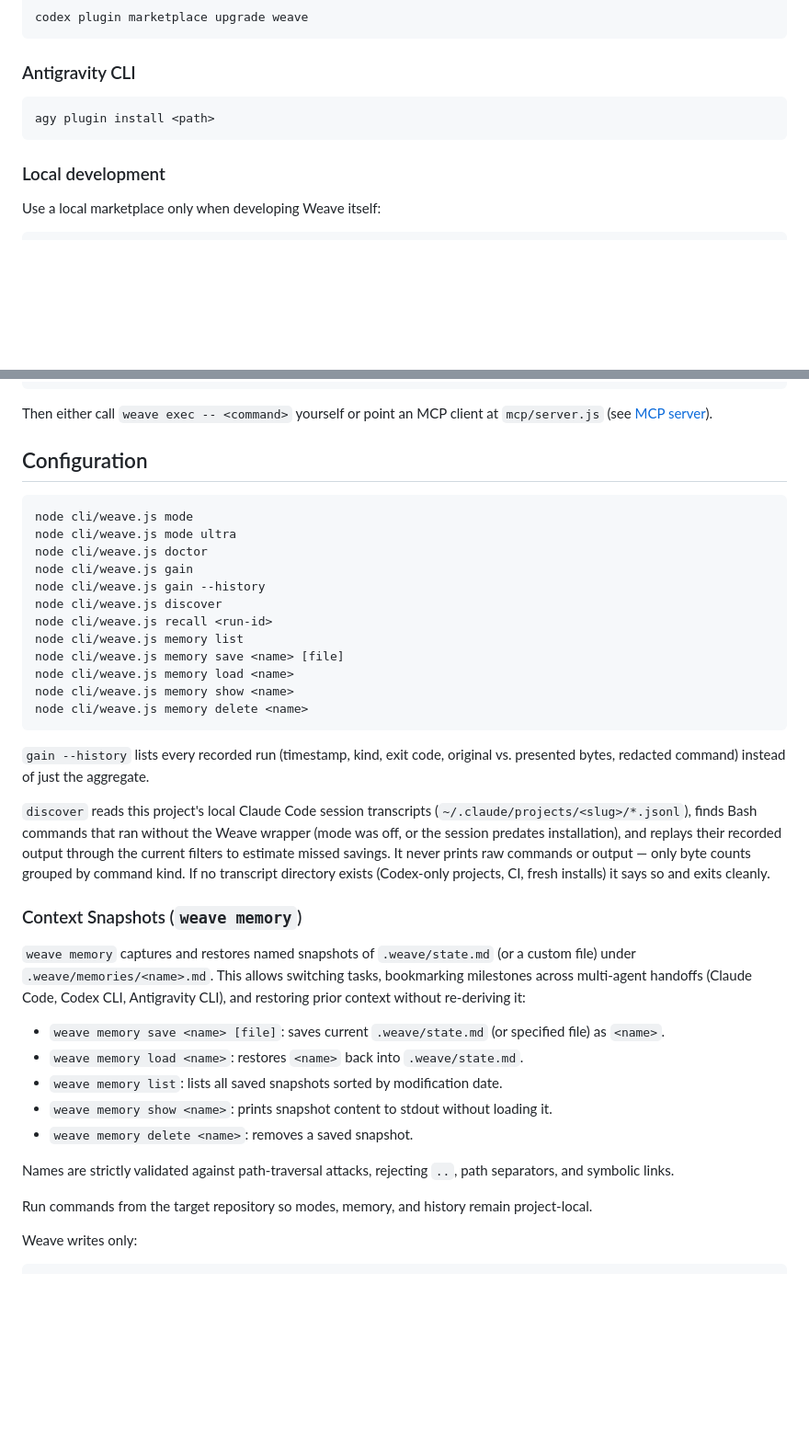
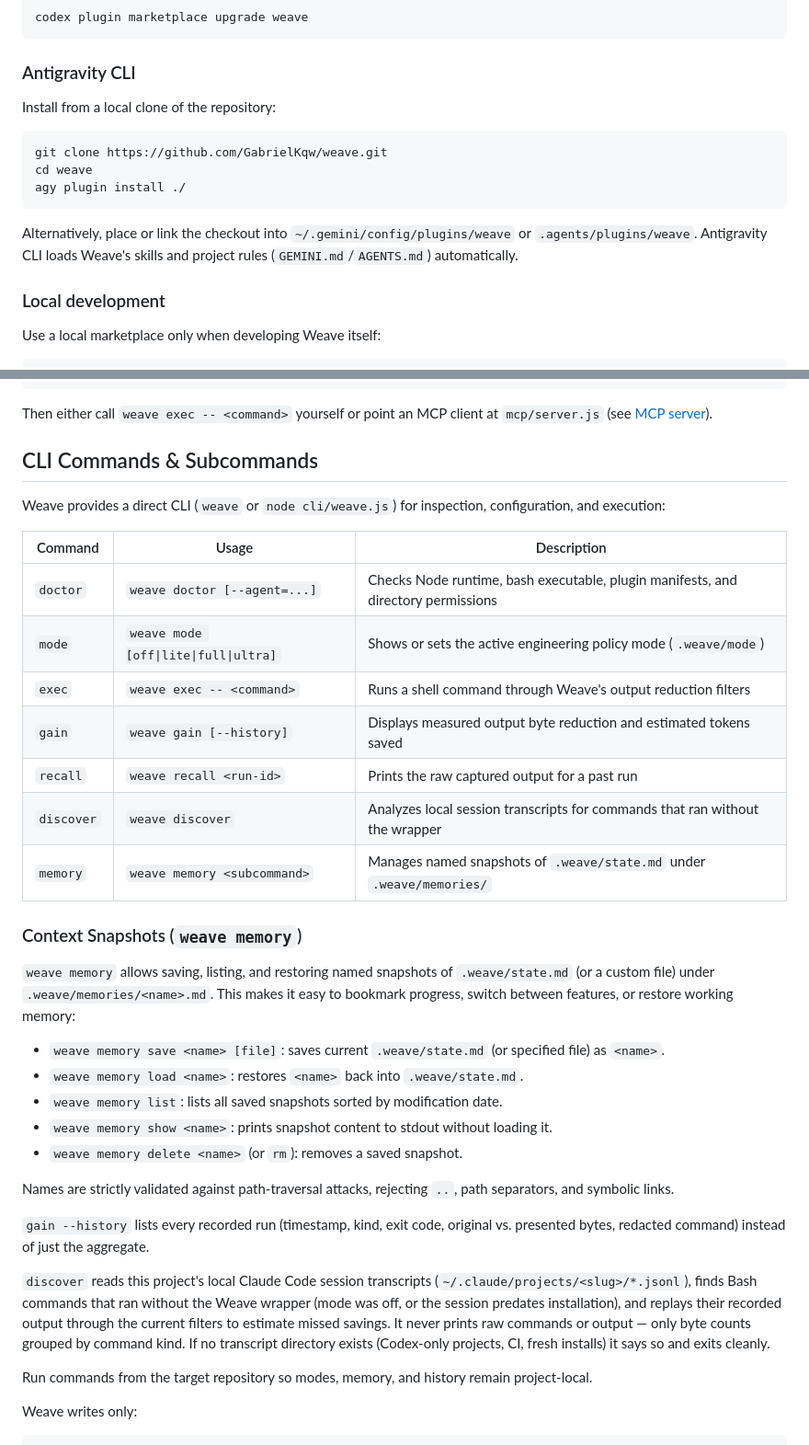
Before and after one commit to GabrielKqw/weave, a Markdown page: README.md, 2 parts joined by grey strips. Shown at 92% size. GitHub-like rendering; blank space fills up the shorter version.

````diff
--- a/README.md
+++ b/README.md
@@ -261,9 +261,15 @@ codex plugin marketplace upgrade weave
 
 ### Antigravity CLI
 
+Install from a local clone of the repository:
+
 ```bash
-agy plugin install <path>
+git clone https://github.com/GabrielKqw/weave.git
+cd weave
+agy plugin install ./
 ```
+
+Alternatively, place or link the checkout into `~/.gemini/config/plugins/weave` or `.agents/plugins/weave`. Antigravity CLI loads Weave's skills and project rules (`GEMINI.md`/`AGENTS.md`) automatically.
 
 ### Local development
 
@@ -291,38 +297,35 @@ weave doctor
 
 Then either call `weave exec -- <command>` yourself or point an MCP client at `mcp/server.js` (see [MCP server](#mcp-server)).
 
-## Configuration
+## CLI Commands & Subcommands
 
-```bash
-node cli/weave.js mode
-node cli/weave.js mode ultra
-node cli/weave.js doctor
-node cli/weave.js gain
-node cli/weave.js gain --history
-node cli/weave.js discover
-node cli/weave.js recall <run-id>
-node cli/weave.js memory list
-node cli/weave.js memory save <name> [file]
-node cli/weave.js memory load <name>
-node cli/weave.js memory show <name>
-node cli/weave.js memory delete <name>
-```
+Weave provides a direct CLI (`weave` or `node cli/weave.js`) for inspection, configuration, and execution:
 
-`gain --history` lists every recorded run (timestamp, kind, exit code, original vs. presented bytes, redacted command) instead of just the aggregate.
-
-`discover` reads this project's local Claude Code session transcripts (`~/.claude/projects/<slug>/*.jsonl`), finds Bash commands that ran without the Weave wrapper (mode was off, or the session predates installation), and replays their recorded output through the current filters to estimate missed savings. It never prints raw commands or output — only byte counts grouped by command kind. If no transcript directory exists (Codex-only projects, CI, fresh installs) it says so and exits cleanly.
+| Command | Usage | Description |
+| --- | --- | --- |
+| `doctor` | `weave doctor [--agent=...]` | Checks Node runtime, bash executable, plugin manifests, and directory permissions |
+| `mode` | `weave mode [off\|lite\|full\|ultra]` | Shows or sets the active engineering policy mode (`.weave/mode`) |
+| `exec` | `weave exec -- <command>` | Runs a shell command through Weave's output reduction filters |
+| `gain` | `weave gain [--history]` | Displays measured output byte reduction and estimated tokens saved |
+| `recall` | `weave recall <run-id>` | Prints the raw captured output for a past run |
+| `discover` | `weave discover` | Analyzes local session transcripts for commands that ran without the wrapper |
+| `memory` | `weave memory <subcommand>` | Manages named snapshots of `.weave/state.md` under `.weave/memories/` |
 
 ### Context Snapshots (`weave memory`)
 
-`weave memory` captures and restores named snapshots of `.weave/state.md` (or a custom file) under `.weave/memories/<name>.md`. This allows switching tasks, bookmarking milestones across multi-agent handoffs (Claude Code, Codex CLI, Antigravity CLI), and restoring prior context without re-deriving it:
+`weave memory` allows saving, listing, and restoring named snapshots of `.weave/state.md` (or a custom file) under `.weave/memories/<name>.md`. This makes it easy to bookmark progress, switch between features, or restore working memory:
 
 * `weave memory save <name> [file]`: saves current `.weave/state.md` (or specified file) as `<name>`.
 * `weave memory load <name>`: restores `<name>` back into `.weave/state.md`.
 * `weave memory list`: lists all saved snapshots sorted by modification date.
 * `weave memory show <name>`: prints snapshot content to stdout without loading it.
-* `weave memory delete <name>`: removes a saved snapshot.
+* `weave memory delete <name>` (or `rm`): removes a saved snapshot.
 
 Names are strictly validated against path-traversal attacks, rejecting `..`, path separators, and symbolic links.
+
+`gain --history` lists every recorded run (timestamp, kind, exit code, original vs. presented bytes, redacted command) instead of just the aggregate.
+
+`discover` reads this project's local Claude Code session transcripts (`~/.claude/projects/<slug>/*.jsonl`), finds Bash commands that ran without the Weave wrapper (mode was off, or the session predates installation), and replays their recorded output through the current filters to estimate missed savings. It never prints raw commands or output — only byte counts grouped by command kind. If no transcript directory exists (Codex-only projects, CI, fresh installs) it says so and exits cleanly.
 
 Run commands from the target repository so modes, memory, and history remain project-local.
 
````
Also changed, not shown: README.pt-BR.md (+31 -28 lines).
